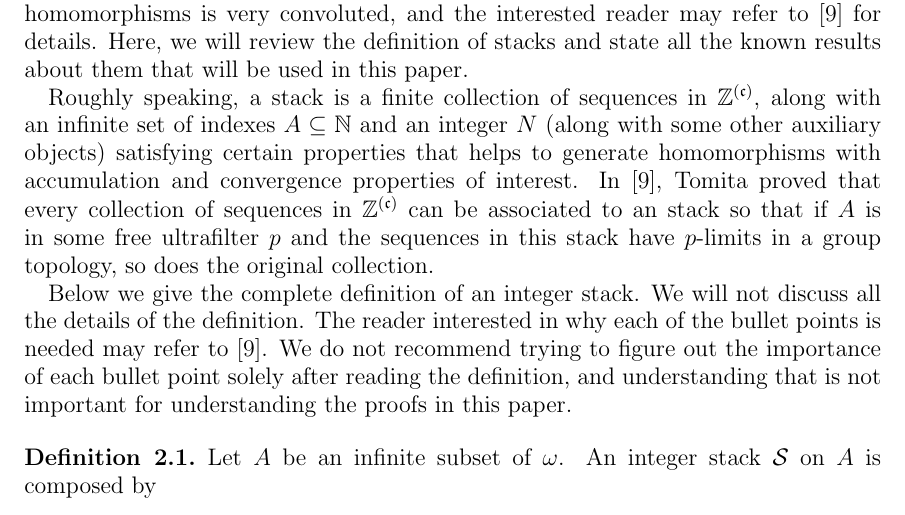
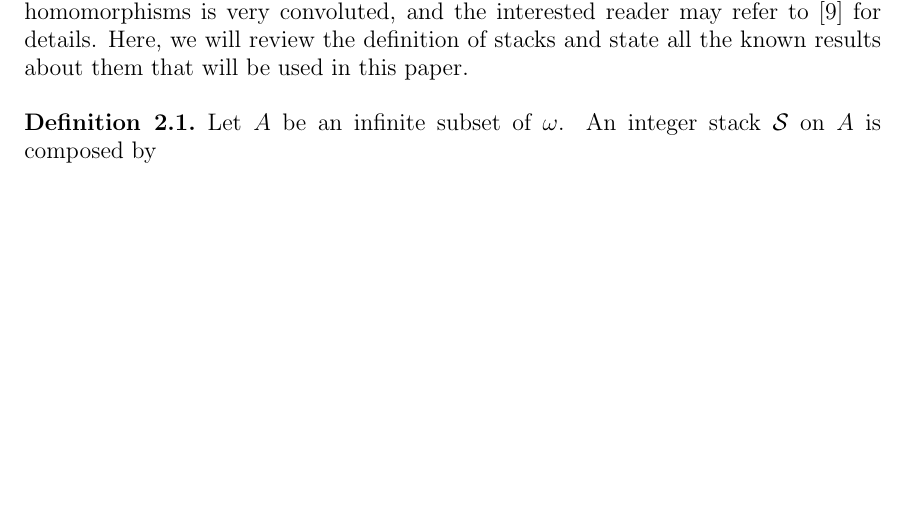
Before and after one commit to vo-rodrigues/wallaceSemigroup, a LaTeX paper (main.tex, which reads sections/stacks/stacksMain.tex): part of page 4 of 12, cut so that both start at the same text, the shorter picture padded with empty space. Compiled offline with pdfLaTeX.

Commit message:
Introduction to the section on stacks has been modified.

```diff
--- a/sections/stacks/stacksMain.tex
+++ b/sections/stacks/stacksMain.tex
@@ -12,12 +12,9 @@
 The construction of such homomorphisms is very convoluted, and the interested reader may refer to \cite{tomita2015group} for details.
 Here, we will review the definition of stacks and state all the known results about them that will be used in this paper.
 
-    Roughly speaking, a stack is a finite collection of sequences in $\mathbb Z^{(\mathfrak c)}$, along with an infinite set of indexes $A\subseteq \mathbb N$ and an integer $N$ (along with some other auxiliary objects) satisfying certain properties that helps to generate homomorphisms with accumulation and convergence properties of interest. In \cite{tomita2015group}, Tomita proved that every collection of sequences in $\mathbb Z^{(\mathfrak c)}$ can be associated to an stack so that if $A$ is in some free ultrafilter $p$ and the sequences in this stack have $p$-limits in a group topology, so does the original collection.
-
-        Below we give the complete definition of an integer stack. We will not discuss all the details of the definition. The reader interested in why each of the bullet points is needed may refer to \cite{tomita2015group}. We do not recommend trying to figure out the importance of each bullet point solely after reading the definition, and understanding that is not important for understanding the proofs in this paper.
-
     \begin{defin}
-    Let $A$ be an infinite subset of $\omega$. An integer stack $\mathcal S$ on $A$ is composed by
+    Let $A$ be an infinite subset of $\omega$.
+    An integer stack $\mathcal S$ on $A$ is composed by
 		\begin{itemize}
 			\item natural numbers $s,t,M$, positive integers $r_i$ for each $0 \leq i < s$, and positive integers $r_{i,j}$ for each $0 \leq i < s$ and $0 \leq j < r_i$,
 			\item functions $f_{i,j,k} \in ( \mathbb Z^{(\mathfrak c)})^{A}$ for each $0 \leq i < s$, $0 \leq j < r_i$, $0 \leq k < r_{i,j}$ and $g_l \in ( \mathbb Z^{(\mathfrak c)})^{A}$ for each $0 \leq l < t$,
```
Lines whose indentation alone changed are shown as unchanged.
